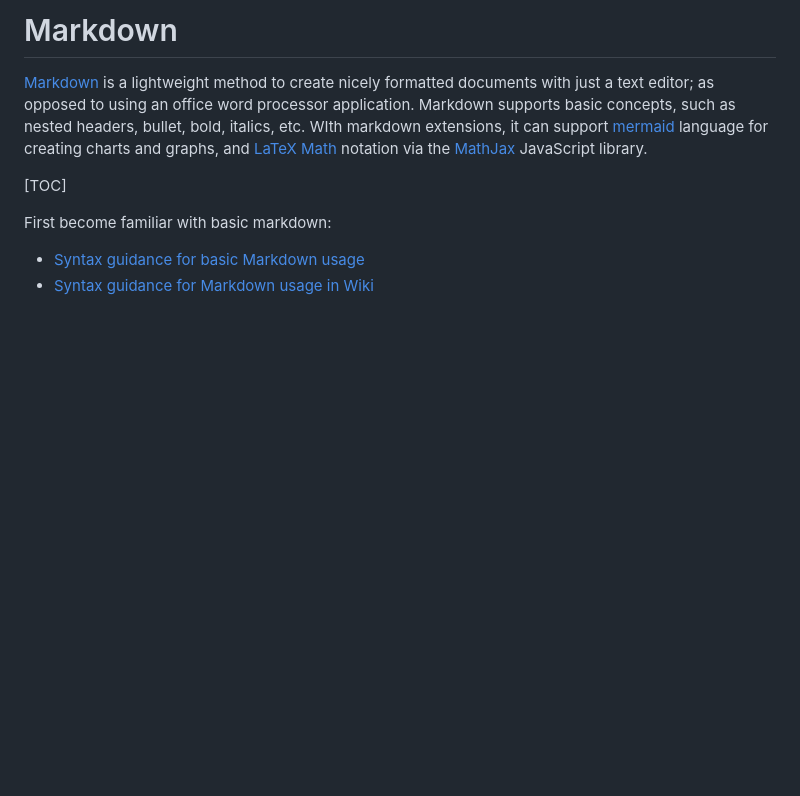
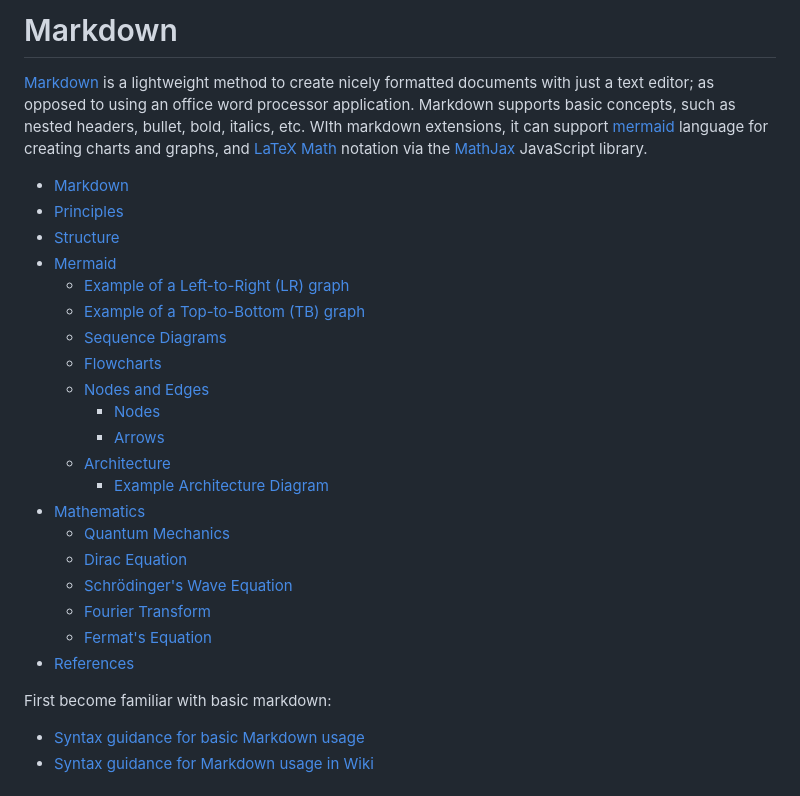
Before and after one commit to robertscotthoward/PhoenixCodingAcademy, a Markdown page: pages/Markdown.md, the part around the change. Drawn GitHub-style; blank space fills up the shorter version.

Commit message:
TOC Experiment

```diff
--- a/pages/Markdown.md
+++ b/pages/Markdown.md
@@ -2,8 +2,27 @@
 
 [Markdown](https://en.wikipedia.org/wiki/Markdown) is a lightweight method to create nicely formatted documents with just a text editor; as opposed to using an office word processor application. Markdown supports basic concepts, such as nested headers, bullet, bold, italics, etc. WIth markdown extensions, it can support [mermaid](https://mermaid.js.org/intro/) language for creating charts and graphs, and [LaTeX Math]() notation via the [MathJax](https://en.wikipedia.org/wiki/MathJax) JavaScript library.
 
-[TOC]
 
+- [Markdown](#markdown)
+- [Principles](#principles)
+- [Structure](#structure)
+- [Mermaid](#mermaid)
+  - [Example of a Left-to-Right (LR) graph](#example-of-a-left-to-right-lr-graph)
+  - [Example of a Top-to-Bottom (TB) graph](#example-of-a-top-to-bottom-tb-graph)
+  - [Sequence Diagrams](#sequence-diagrams)
+  - [Flowcharts](#flowcharts)
+  - [Nodes and Edges](#nodes-and-edges)
+    - [Nodes](#nodes)
+    - [Arrows](#arrows)
+  - [Architecture](#architecture)
+    - [Example Architecture Diagram](#example-architecture-diagram)
+- [Mathematics](#mathematics)
+  - [Quantum Mechanics](#quantum-mechanics)
+  - [Dirac Equation](#dirac-equation)
+  - [Schrödinger's Wave Equation](#schrödingers-wave-equation)
+  - [Fourier Transform](#fourier-transform)
+  - [Fermat's Equation](#fermats-equation)
+- [References](#references)
 
 
 First become familiar with basic markdown:
```
